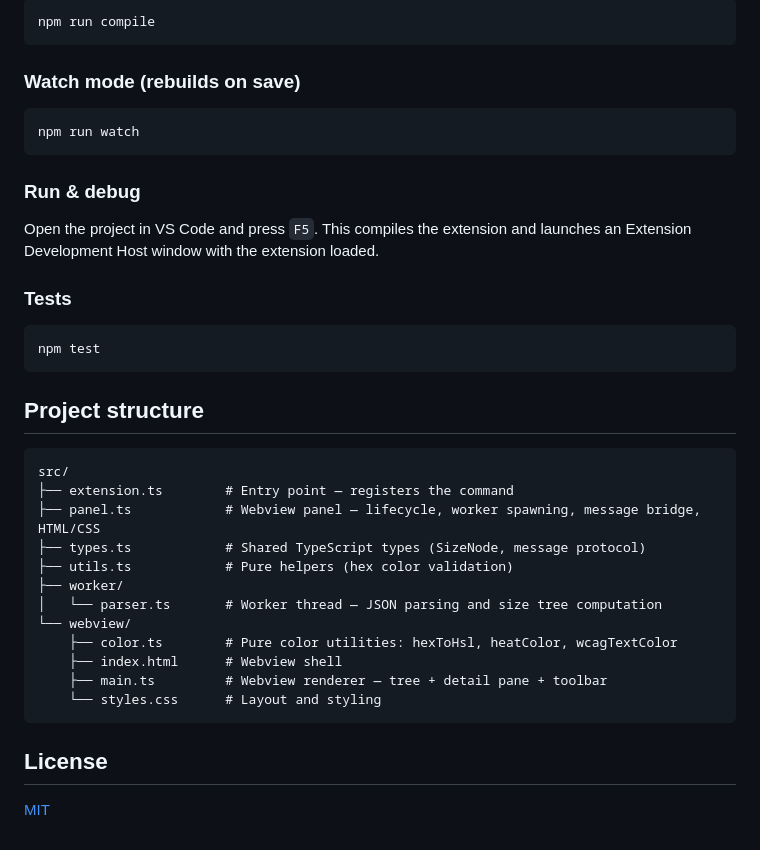
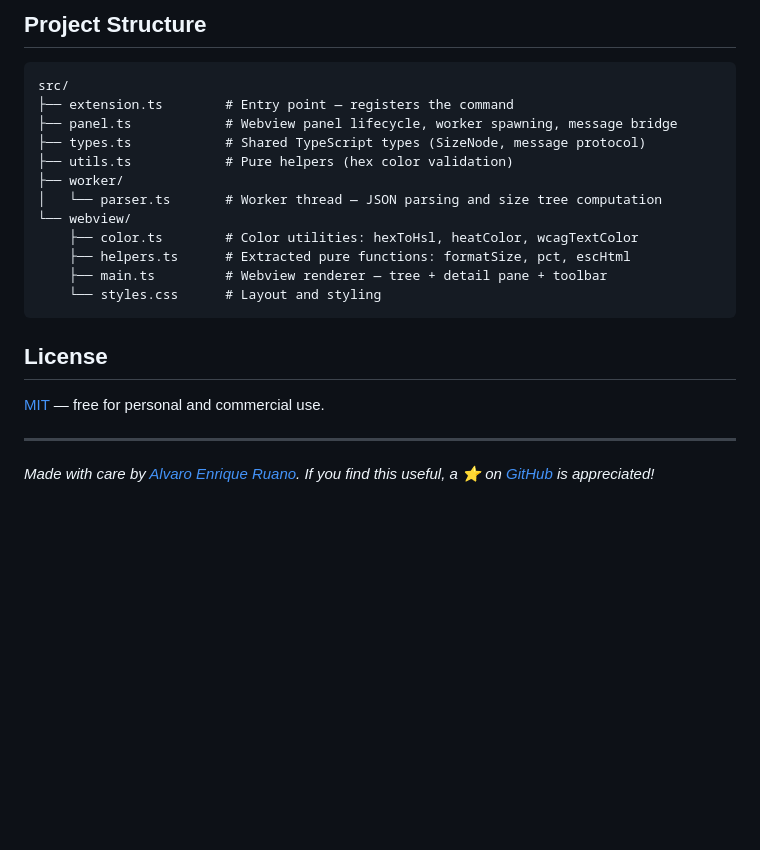
Before and after one commit to aruanoguate/json-treesize, a Markdown page: README.md, the part around one of its changes. Rendered like a GitHub page; blank space fills up the shorter version.

````diff
--- a/README.md
+++ b/README.md
@@ -56,41 +70,25 @@ npm install
 
-```bash
-npm run compile
-```
-
-### Watch mode (rebuilds on save)
-
-```bash
-npm run watch
-```
-
-### Run & debug
-
-Open the project in VS Code and press `F5`. This compiles the extension and launches an Extension Development Host window with the extension loaded.
-
-### Tests
-
-```bash
-npm test
-```
-
-## Project structure
+## Project Structure
 
 ```
 src/
 ├── extension.ts        # Entry point — registers the command
-├── panel.ts            # Webview panel — lifecycle, worker spawning, message bridge, HTML/CSS
+├── panel.ts            # Webview panel lifecycle, worker spawning, message bridge
 ├── types.ts            # Shared TypeScript types (SizeNode, message protocol)
 ├── utils.ts            # Pure helpers (hex color validation)
 ├── worker/
 │   └── parser.ts       # Worker thread — JSON parsing and size tree computation
 └── webview/
-    ├── color.ts        # Pure color utilities: hexToHsl, heatColor, wcagTextColor
-    ├── index.html      # Webview shell
+    ├── color.ts        # Color utilities: hexToHsl, heatColor, wcagTextColor
+    ├── helpers.ts      # Extracted pure functions: formatSize, pct, escHtml
     ├── main.ts         # Webview renderer — tree + detail pane + toolbar
     └── styles.css      # Layout and styling
 ```
 
 ## License
 
-[MIT](LICENSE)
+[MIT](LICENSE) — free for personal and commercial use.
+
+---
+
+*Made with care by [Alvaro Enrique Ruano](https://github.com/aruanoguate). If you find this useful, a ⭐ on [GitHub](https://github.com/aruanoguate/json-treesize) is appreciated!*
````
Also changed, not shown: other parts of README.md (+43 -29 lines), CHANGELOG.md (added, +18 -0 lines), docs/icon.png (added), 4 other files.
